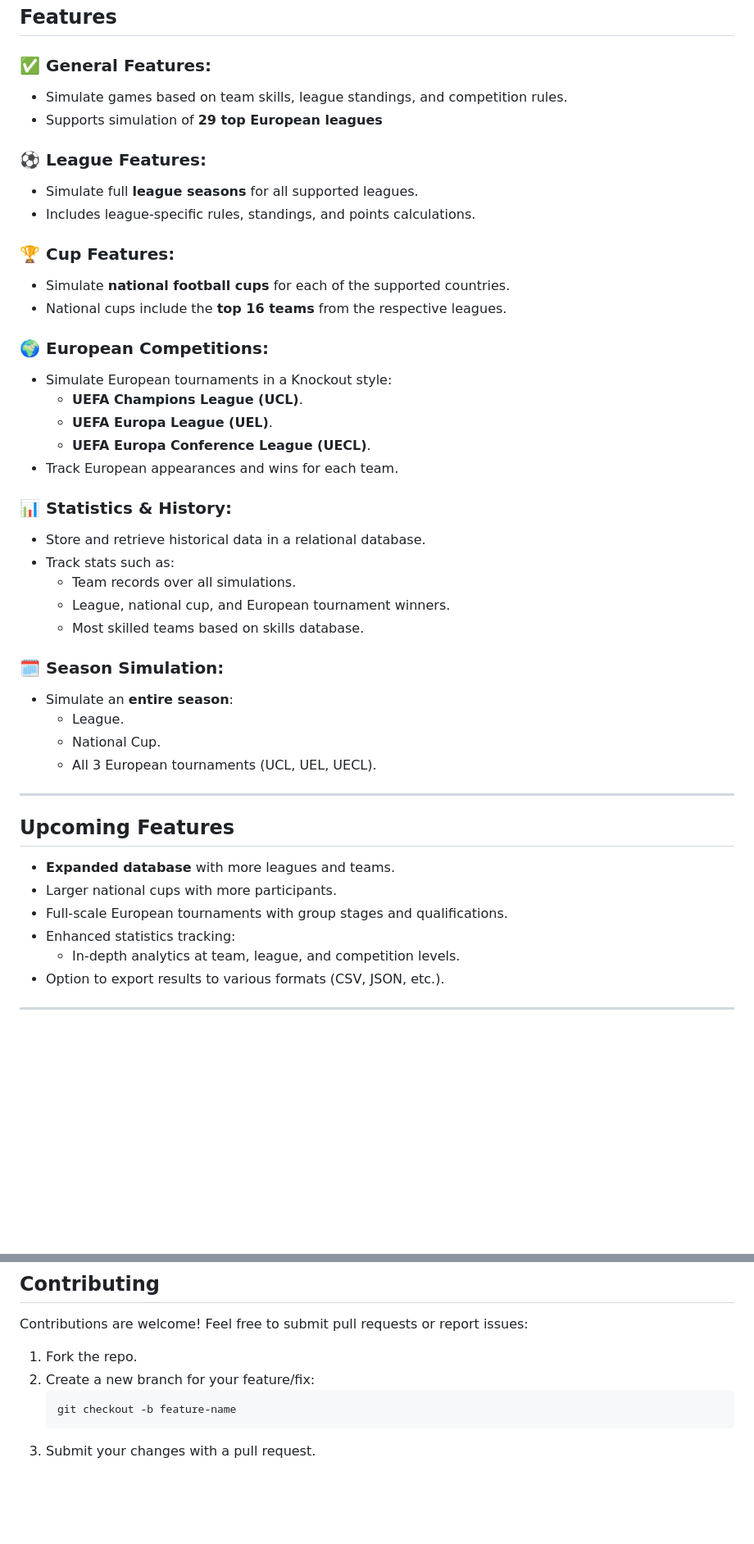
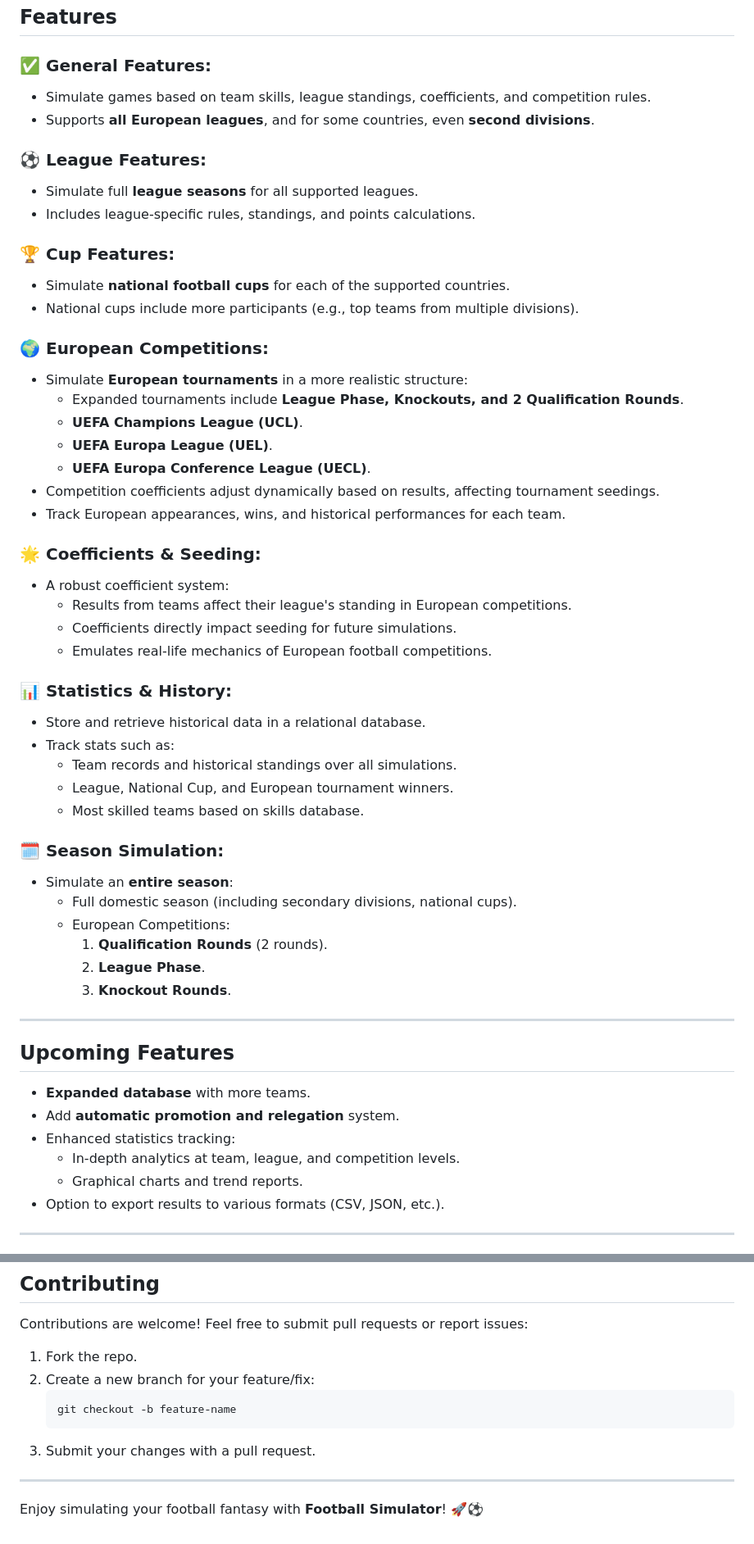
Before and after one commit to teodorstelian/Football-Simulator, a Markdown page: README.md, 2 parts joined by grey strips. Shown: that part at 82% size. Rendered like a GitHub page; blank space fills up the shorter version.

````diff
--- a/README.md
+++ b/README.md
@@ -12,8 +11,8 @@ A **Python-based football simulation program** that lets you explore different o
 
 ## Features
 ### ✅ General Features:
-- Simulate games based on team skills, league standings, and competition rules.
-- Supports simulation of **29 top European leagues**
+- Simulate games based on team skills, league standings, coefficients, and competition rules.
+- Supports **all European leagues**, and for some countries, even **second divisions**.
 
 ### ⚽ League Features:
 - Simulate full **league seasons** for all supported leagues.
@@ -21,36 +20,46 @@ A **Python-based football simulation program** that lets you explore different o
 
 ### 🏆 Cup Features:
 - Simulate **national football cups** for each of the supported countries.
-- National cups include the **top 16 teams** from the respective leagues.
+- National cups include more participants (e.g., top teams from multiple divisions).
 
 ### 🌍 European Competitions:
-- Simulate European tournaments in a Knockout style:
+- Simulate **European tournaments** in a more realistic structure:
+  - Expanded tournaments include **League Phase, Knockouts, and 2 Qualification Rounds**.
   - **UEFA Champions League (UCL)**.
   - **UEFA Europa League (UEL)**.
   - **UEFA Europa Conference League (UECL)**.
-- Track European appearances and wins for each team.
+- Competition coefficients adjust dynamically based on results, affecting tournament seedings.
+- Track European appearances, wins, and historical performances for each team.
+
+### 🌟 Coefficients & Seeding:
+- A robust coefficient system:
+  - Results from teams affect their league's standing in European competitions.
+  - Coefficients directly impact seeding for future simulations.
+  - Emulates real-life mechanics of European football competitions.
 
 ### 📊 Statistics & History:
 - Store and retrieve historical data in a relational database.
 - Track stats such as:
-  - Team records over all simulations.
-  - League, national cup, and European tournament winners.
+  - Team records and historical standings over all simulations.
+  - League, National Cup, and European tournament winners.
   - Most skilled teams based on skills database.
 
 ### 🗓️ Season Simulation:
 - Simulate an **entire season**:
-  - League.
-  - National Cup.
-  - All 3 European tournaments (UCL, UEL, UECL).
+  - Full domestic season (including secondary divisions, national cups).
+  - European Competitions:
+    1. **Qualification Rounds** (2 rounds).
+    2. **League Phase**.
+    3. **Knockout Rounds**.
 
 ---
 
 ## Upcoming Features
-- **Expanded database** with more leagues and teams.
-- Larger national cups with more participants.
-- Full-scale European tournaments with group stages and qualifications.
+- **Expanded database** with more teams.
+- Add **automatic promotion and relegation** system.
 - Enhanced statistics tracking:
   - In-depth analytics at team, league, and competition levels.
+  - Graphical charts and trend reports.
 - Option to export results to various formats (CSV, JSON, etc.).
 
 ---
@@ -106,3 +115,7 @@ Contributions are welcome! Feel free to submit pull requests or report issues:
    git checkout -b feature-name
    ```
 3. Submit your changes with a pull request.
+
+---
+
+Enjoy simulating your football fantasy with **Football Simulator**! 🚀⚽
````
Also changed, not shown: other parts of README.md (+0 -1 lines).
